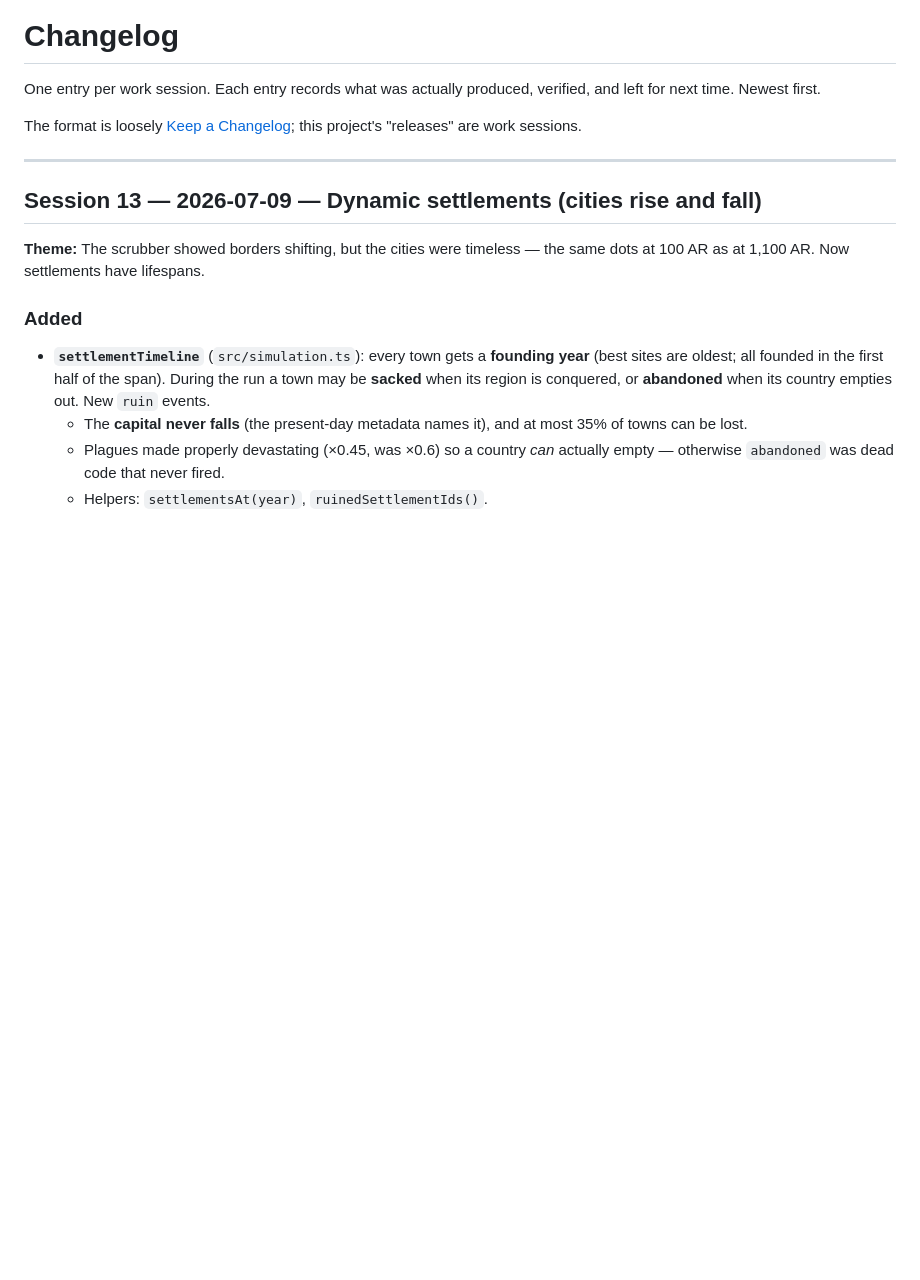
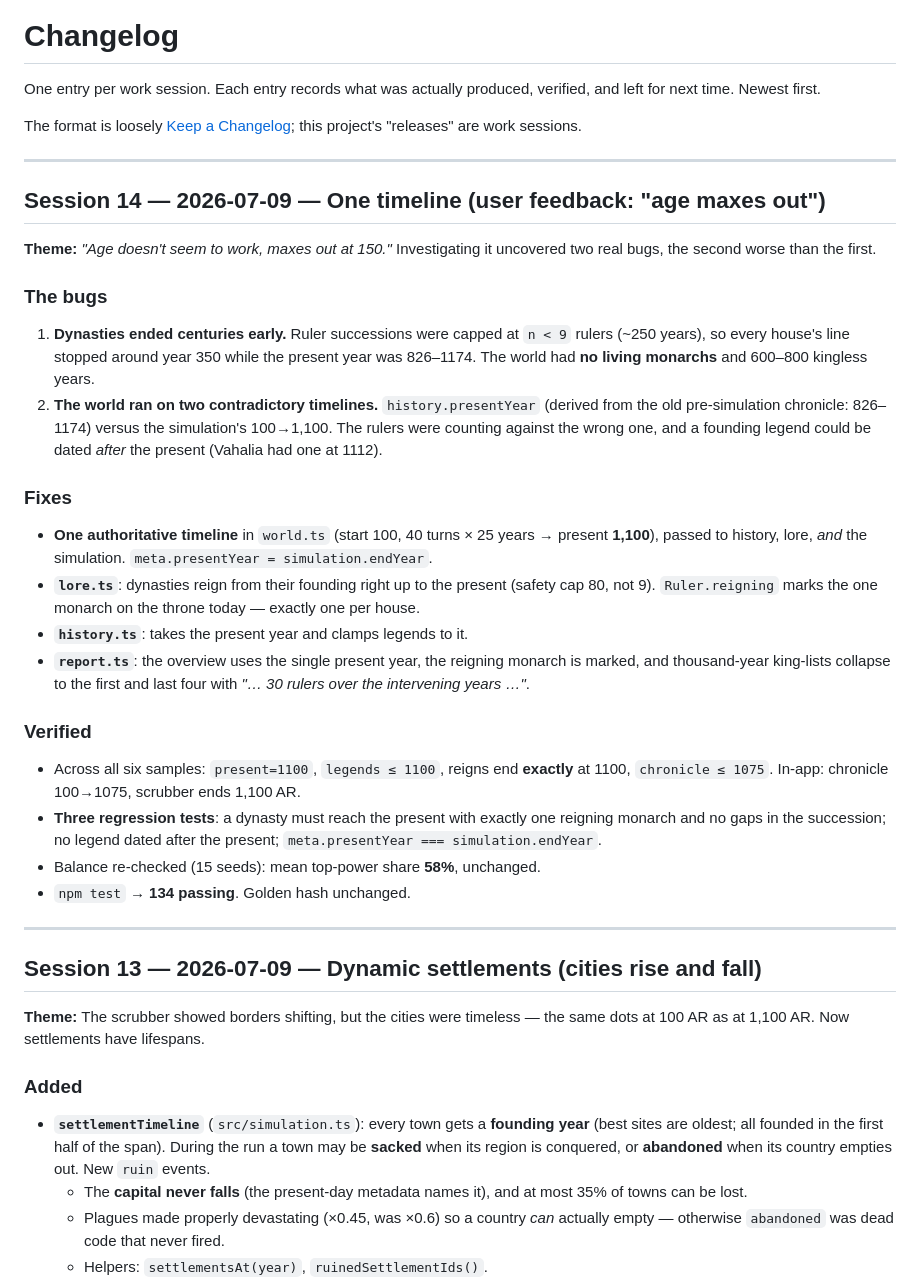
Before and after one commit to anduinmooney/cartogenesis, a Markdown page: CHANGELOG.md, the part around the change. Drawn GitHub-style; blank space fills up the shorter version.

```diff
--- a/CHANGELOG.md
+++ b/CHANGELOG.md
@@ -5,6 +5,44 @@ verified, and left for next time. Newest first.
 
 The format is loosely [Keep a Changelog](https://keepachangelog.com); this
 project's "releases" are work sessions.
+
+---
+
+## Session 14 — 2026-07-09 — One timeline (user feedback: "age maxes out")
+
+**Theme:** *"Age doesn't seem to work, maxes out at 150."* Investigating it
+uncovered two real bugs, the second worse than the first.
+
+### The bugs
+1. **Dynasties ended centuries early.** Ruler successions were capped at
+   `n < 9` rulers (~250 years), so every house's line stopped around year 350
+   while the present year was 826–1174. The world had **no living monarchs** and
+   600–800 kingless years.
+2. **The world ran on two contradictory timelines.** `history.presentYear`
+   (derived from the old pre-simulation chronicle: 826–1174) versus the
+   simulation's 100→1,100. The rulers were counting against the wrong one, and a
+   founding legend could be dated *after* the present (Vahalia had one at 1112).
+
+### Fixes
+- **One authoritative timeline** in `world.ts` (start 100, 40 turns × 25 years →
+  present **1,100**), passed to history, lore, *and* the simulation.
+  `meta.presentYear = simulation.endYear`.
+- **`lore.ts`**: dynasties reign from their founding right up to the present
+  (safety cap 80, not 9). `Ruler.reigning` marks the one monarch on the throne
+  today — exactly one per house.
+- **`history.ts`**: takes the present year and clamps legends to it.
+- **`report.ts`**: the overview uses the single present year, the reigning
+  monarch is marked, and thousand-year king-lists collapse to the first and last
+  four with *"… 30 rulers over the intervening years …"*.
+
+### Verified
+- Across all six samples: `present=1100`, `legends ≤ 1100`, reigns end **exactly**
+  at 1100, `chronicle ≤ 1075`. In-app: chronicle 100→1075, scrubber ends 1,100 AR.
+- **Three regression tests**: a dynasty must reach the present with exactly one
+  reigning monarch and no gaps in the succession; no legend dated after the
+  present; `meta.presentYear === simulation.endYear`.
+- Balance re-checked (15 seeds): mean top-power share **58%**, unchanged.
+- `npm test` → **134 passing**. Golden hash unchanged.
 
 ---
 
```
Also changed, not shown: NEXT_SESSION.md (+10 -4 lines), PROJECT_STATE.md (+5 -5 lines).
